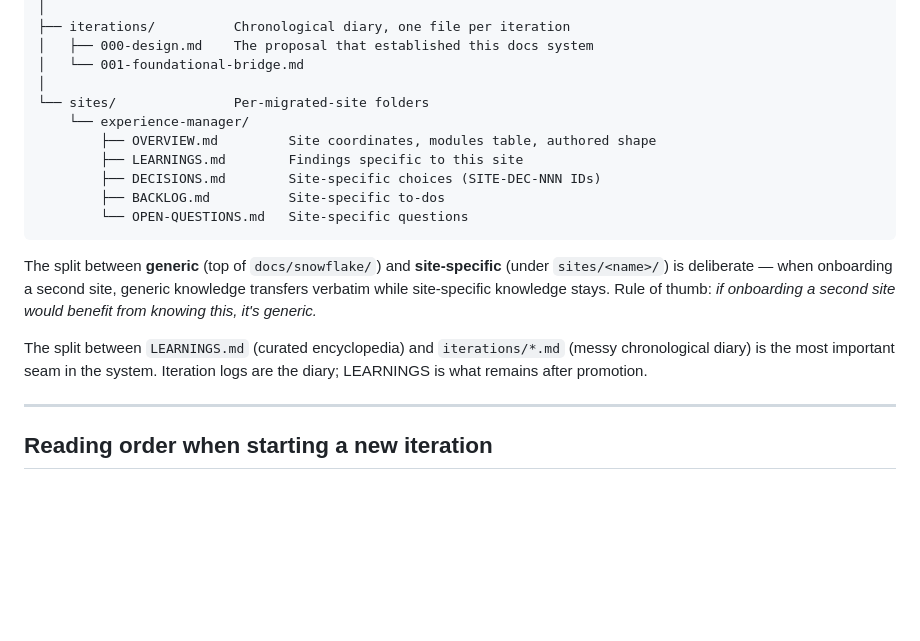
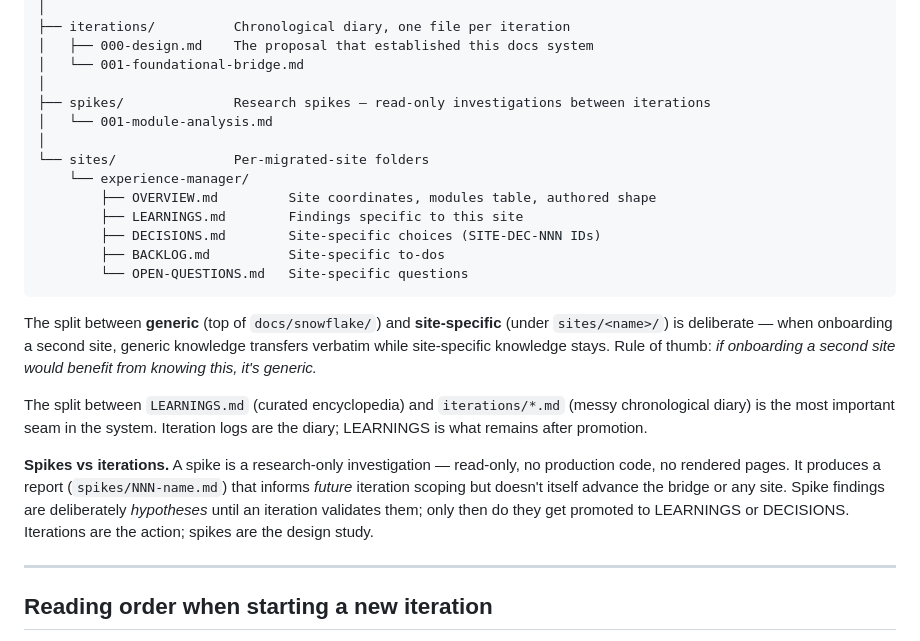
Before and after one commit to aemcoder/snowflake, a Markdown page: docs/snowflake/README.md, the part around the change. Rendered like a GitHub page; blank space fills up the shorter version.

Commit message:
README: document spikes/ as a new artifact type
Self-review surfaced that adding docs/snowflake/spikes/ created a
new convention that future readers won't know to look for. Add the
spikes/ entry to the directory listing + brief note explaining
spikes vs iterations (research-only, read-only, hypotheses-until-
validated, no LEARNINGS promotion until an iteration confirms).

Co-Authored-By: Claude Opus 4.7 (1M context) <noreply@anthropic.com>

```diff
--- a/docs/snowflake/README.md
+++ b/docs/snowflake/README.md
@@ -22,6 +22,9 @@ docs/snowflake/
 │   ├── 000-design.md    The proposal that established this docs system
 │   └── 001-foundational-bridge.md
 │
+├── spikes/              Research spikes — read-only investigations between iterations
+│   └── 001-module-analysis.md
+│
 └── sites/               Per-migrated-site folders
     └── experience-manager/
         ├── OVERVIEW.md         Site coordinates, modules table, authored shape
@@ -34,6 +37,8 @@ docs/snowflake/
 The split between **generic** (top of `docs/snowflake/`) and **site-specific** (under `sites/<name>/`) is deliberate — when onboarding a second site, generic knowledge transfers verbatim while site-specific knowledge stays. Rule of thumb: *if onboarding a second site would benefit from knowing this, it's generic.*
 
 The split between `LEARNINGS.md` (curated encyclopedia) and `iterations/*.md` (messy chronological diary) is the most important seam in the system. Iteration logs are the diary; LEARNINGS is what remains after promotion.
+
+**Spikes vs iterations.** A spike is a research-only investigation — read-only, no production code, no rendered pages. It produces a report (`spikes/NNN-name.md`) that informs *future* iteration scoping but doesn't itself advance the bridge or any site. Spike findings are deliberately *hypotheses* until an iteration validates them; only then do they get promoted to LEARNINGS or DECISIONS. Iterations are the action; spikes are the design study.
 
 ---
 
```
